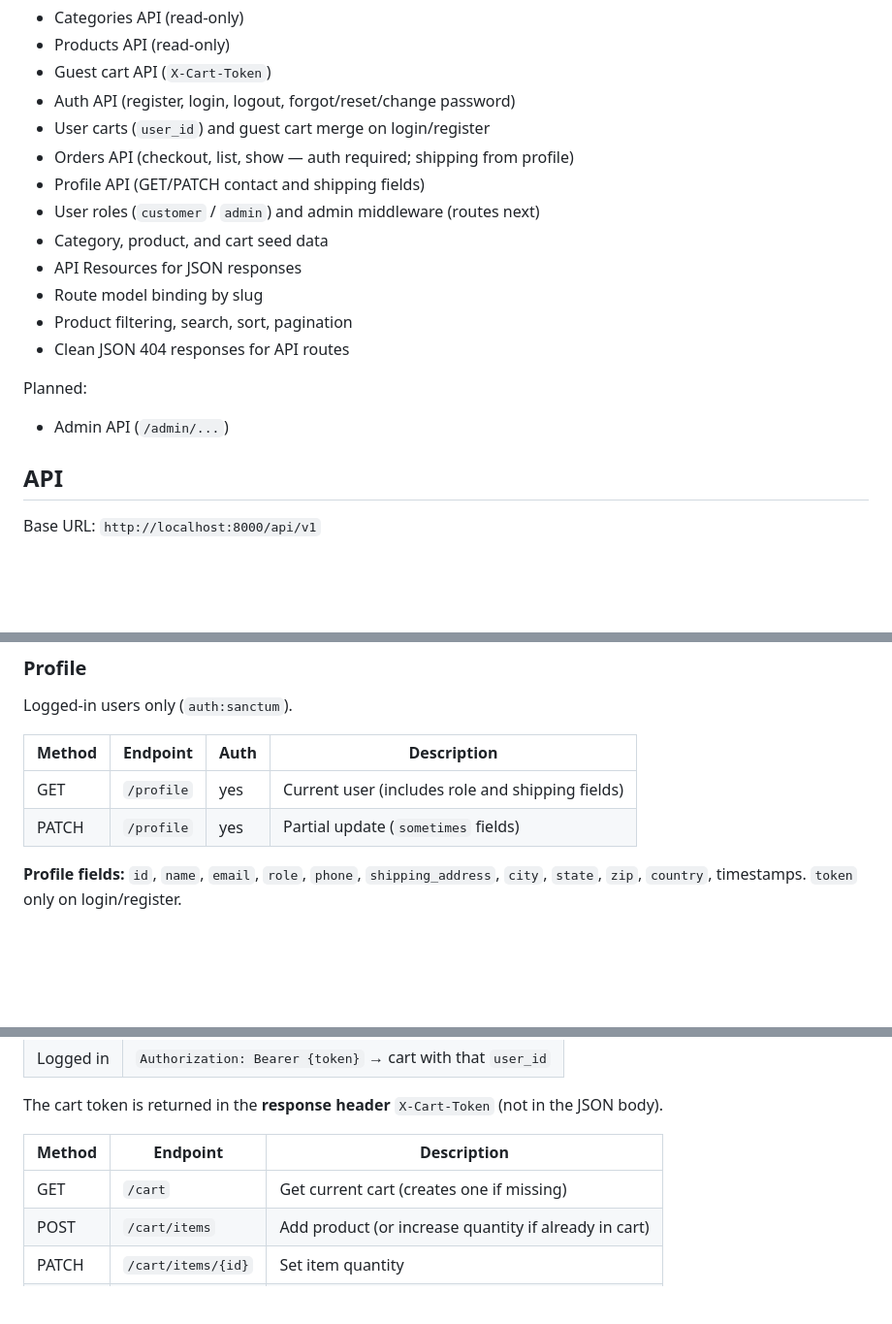
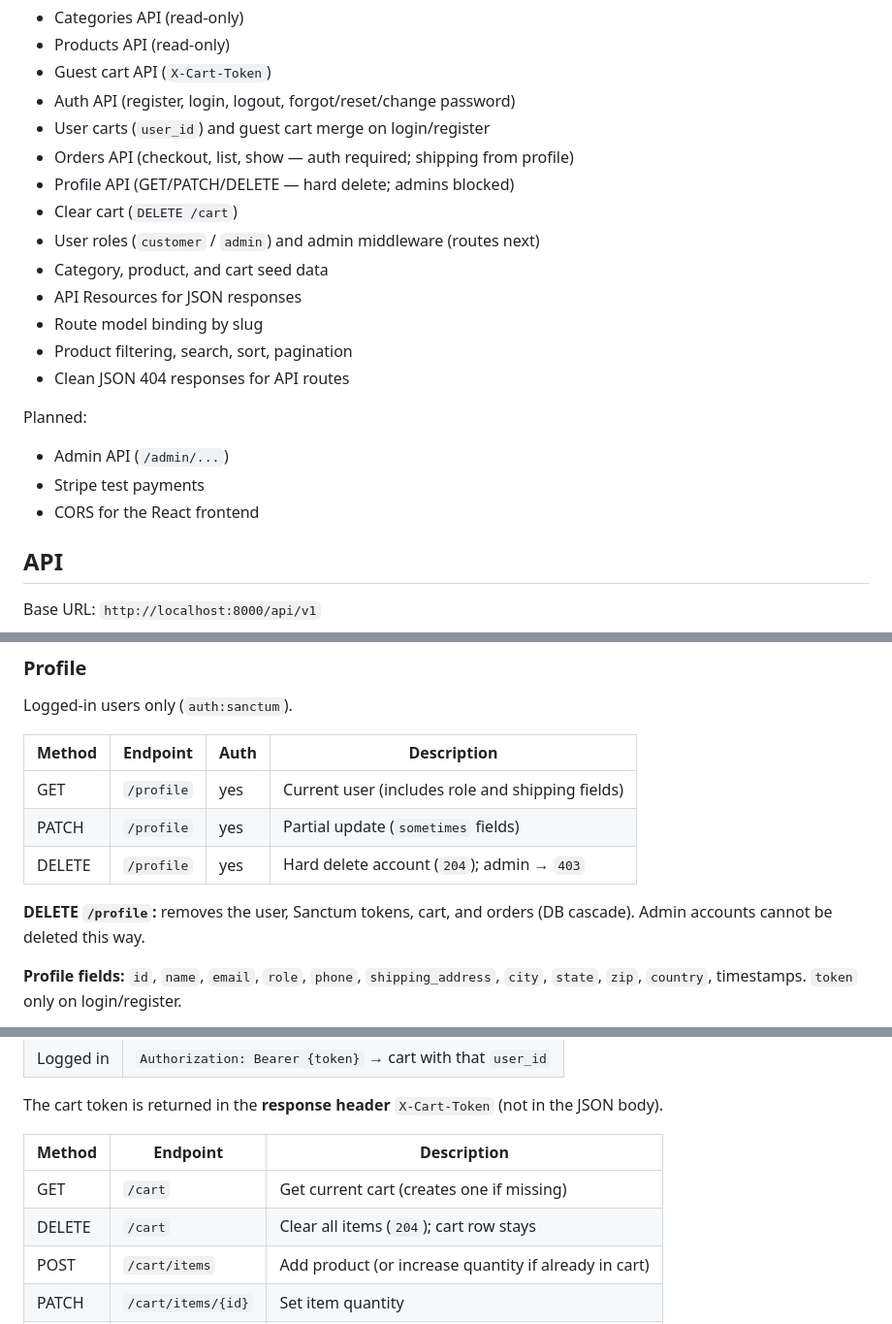
Before and after one commit to A-Cdeveloper/LR--Shop, a Markdown page: README.md, 3 parts joined by grey strips. Shown at 97% size. Rendered like a GitHub page; blank space fills up the shorter version.

Commit message:
docs: update readme file

```diff
--- a/README.md
+++ b/README.md
@@ -25,7 +25,8 @@ Implemented:
 - Auth API (register, login, logout, forgot/reset/change password)
 - User carts (`user_id`) and guest cart merge on login/register
 - Orders API (checkout, list, show — auth required; shipping from profile)
-- Profile API (GET/PATCH contact and shipping fields)
+- Profile API (GET/PATCH/DELETE — hard delete; admins blocked)
+- Clear cart (`DELETE /cart`)
 - User roles (`customer` / `admin`) and admin middleware (routes next)
 - Category, product, and cart seed data
 - API Resources for JSON responses
@@ -36,6 +37,8 @@ Implemented:
 Planned:
 
 - Admin API (`/admin/...`)
+- Stripe test payments
+- CORS for the React frontend
 
 ## API
 
@@ -105,6 +108,9 @@ Logged-in users only (`auth:sanctum`).
 | ------ | ---------- | ---- | ------------------------------------------------ |
 | GET    | `/profile` | yes  | Current user (includes role and shipping fields) |
 | PATCH  | `/profile` | yes  | Partial update (`sometimes` fields)              |
+| DELETE | `/profile` | yes  | Hard delete account (`204`); admin → `403`       |
+
+**DELETE `/profile`:** removes the user, Sanctum tokens, cart, and orders (DB cascade). Admin accounts cannot be deleted this way.
 
 **Profile fields:** `id`, `name`, `email`, `role`, `phone`, `shipping_address`, `city`, `state`, `zip`, `country`, timestamps. `token` only on login/register.
 
@@ -189,6 +195,7 @@ The cart token is returned in the **response header** `X-Cart-Token` (not in the
 | Method | Endpoint           | Description                                           |
 | ------ | ------------------ | ----------------------------------------------------- |
 | GET    | `/cart`            | Get current cart (creates one if missing)             |
+| DELETE | `/cart`            | Clear all items (`204`); cart row stays               |
 | POST   | `/cart/items`      | Add product (or increase quantity if already in cart) |
 | PATCH  | `/cart/items/{id}` | Set item quantity                                     |
 | DELETE | `/cart/items/{id}` | Remove item (`204 No Content`)                        |
```
Also changed, not shown: other parts of README.md (+0 -1 lines).
